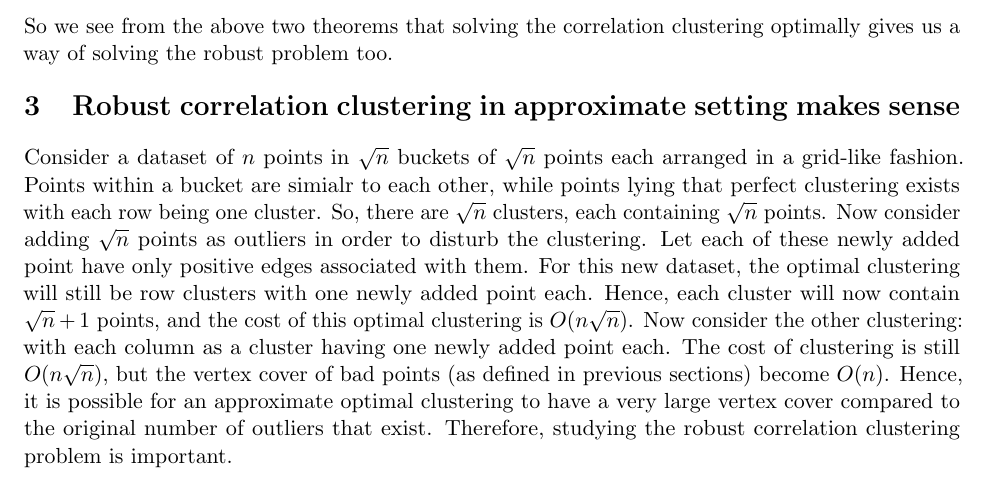
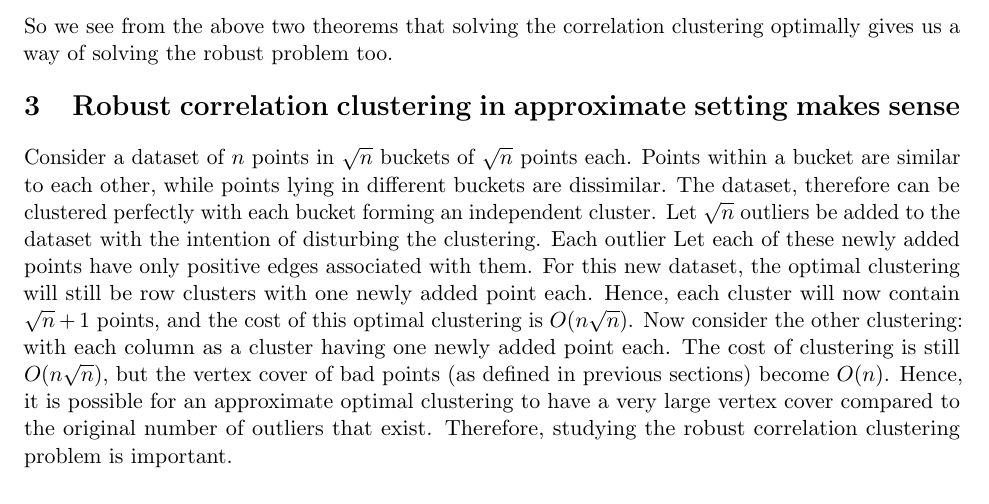
Before and after one commit to devvrit/MSRI, a LaTeX document (main.tex, which reads bad-example.tex): part of page 4 of 23, cut so that both start at the same text. Compiled offline with pdfLaTeX.

Commit message:
Updated from Overleaf

```diff
--- a/bad-example.tex
+++ b/bad-example.tex
@@ -82,5 +82,4 @@ So we see from the above two theorems that solving the correlation clustering op
 
 \section{Robust correlation clustering in approximate setting makes sense}
 
-Consider a dataset of $n$ points in $\sqrt{n}$ buckets of $\sqrt{n}$ points each arranged in a grid-like fashion. Points within a bucket are simialr to each other, while points lying
- that perfect clustering exists with each row being one cluster. So, there are $\sqrt{n}$ clusters, each containing $\sqrt{n}$ points. Now consider adding $\sqrt{n}$ points as outliers in order to disturb the clustering. Let each of these newly added point have only positive edges associated with them. For this new dataset, the optimal clustering will still be row clusters with one newly added point each. Hence, each cluster will now contain $\sqrt{n}+1$ points, and the cost of this optimal clustering is $O(n\sqrt{n})$. Now consider the other clustering: with each column as a cluster having one newly added point each. The cost of clustering is still $O(n\sqrt{n})$, but the vertex cover of bad points (as defined in previous sections) become $O(n)$. Hence, it is possible for an approximate optimal clustering to have a very large vertex cover compared to the original number of outliers that exist. Therefore, studying the robust correlation clustering problem is important.
+Consider a dataset of $n$ points in $\sqrt{n}$ buckets of $\sqrt{n}$ points each. Points within a bucket are similar to each other, while points lying in different buckets are dissimilar. The dataset, therefore can be clustered perfectly with each bucket forming an independent cluster. Let $\sqrt{n}$ outliers be added to the dataset with the intention of disturbing the clustering. Each outlier Let each of these newly added points have only positive edges associated with them. For this new dataset, the optimal clustering will still be row clusters with one newly added point each. Hence, each cluster will now contain $\sqrt{n}+1$ points, and the cost of this optimal clustering is $O(n\sqrt{n})$. Now consider the other clustering: with each column as a cluster having one newly added point each. The cost of clustering is still $O(n\sqrt{n})$, but the vertex cover of bad points (as defined in previous sections) become $O(n)$. Hence, it is possible for an approximate optimal clustering to have a very large vertex cover compared to the original number of outliers that exist. Therefore, studying the robust correlation clustering problem is important.
```
